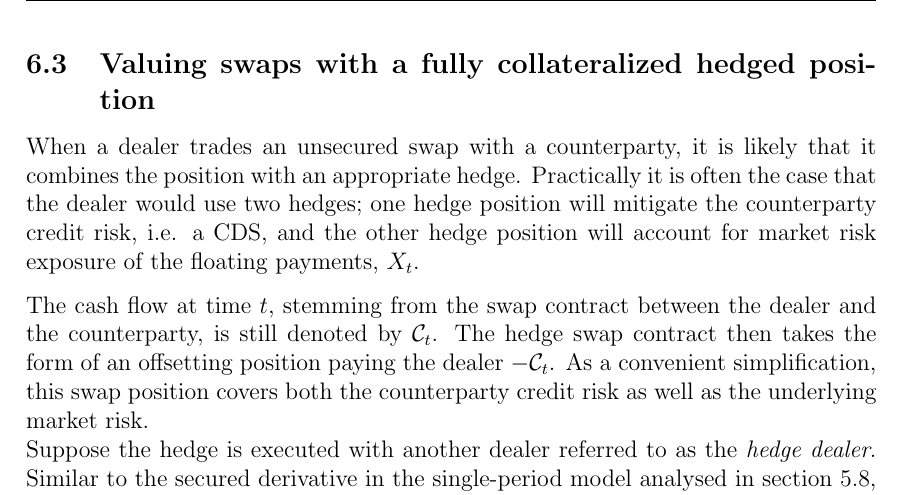
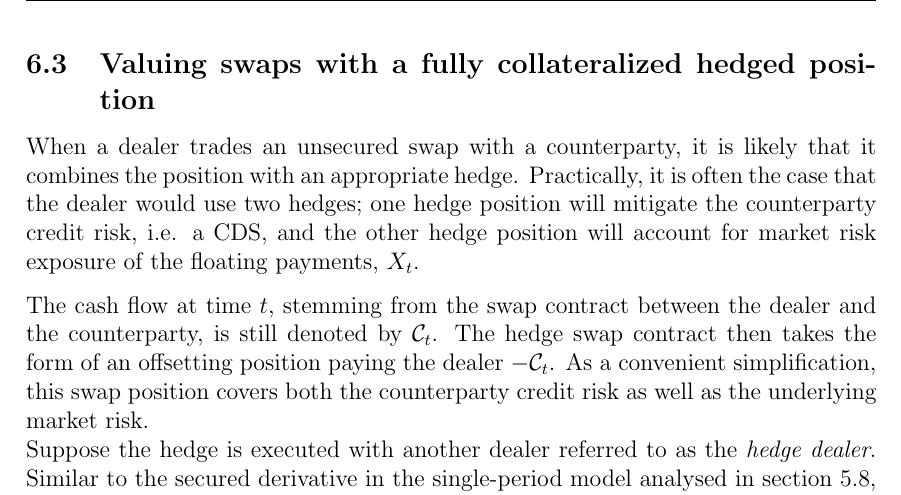
Before and after one commit to sebastianbaltser/master-thesis, a LaTeX thesis (thesis/main.tex, which reads thesis/content/body-matter/swap-contract/secured-swap-valuation.tex): part of page 67 of 70, cut so that both start at the same text. Compiled offline with pdfLaTeX.

Commit message:
Set comma
Co-authored-by: Sebastian Baltser <52928866+sebastianbaltser@users.noreply.github.com>

```diff
--- a/thesis/content/body-matter/swap-contract/secured-swap-valuation.tex
+++ b/thesis/content/body-matter/swap-contract/secured-swap-valuation.tex
@@ -5,7 +5,9 @@
     \subsection{Valuing swaps with a fully collateralized hedged position}
         When a dealer trades an unsecured swap with a counterparty,
         it is likely that it combines the position with an appropriate hedge.
-        Practically it is often the case that the dealer would use two hedges; one hedge position will mitigate the counterparty credit risk, i.e. a CDS, and the other hedge position will account for market risk exposure of the floating payments, $X_t$.
+        Practically, it is often the case that the dealer would use two hedges;
+        one hedge position will mitigate the counterparty credit risk, i.e. a CDS,
+        and the other hedge position will account for market risk exposure of the floating payments, $X_t$.
 
         The cash flow at time $t$, stemming from the swap contract between the dealer and the counterparty,
         is still denoted by $\mathcal{C}_t$.
```
